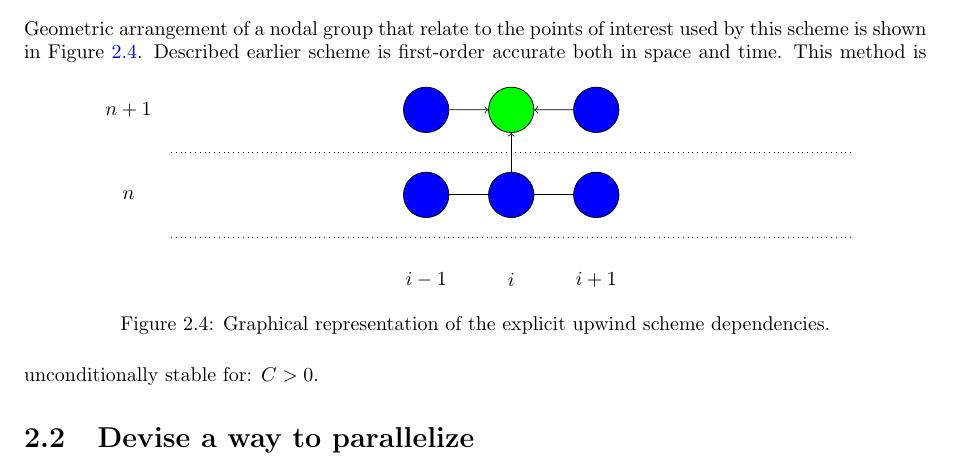
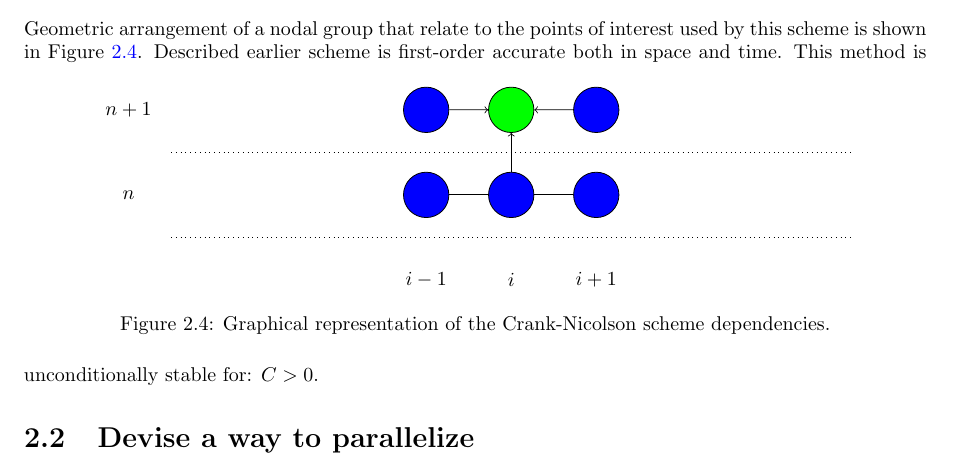
Before and after one commit to Nimelo/hpc-assignment, a LaTeX thesis (Documentation/document.tex, which reads Documentation/sections/crank-nicolson-analysis.tex): part of page 12 of 19, cut so that both start at the same text. Compiled offline with pdfLaTeX; TikZ figures are drawn from their code, not taken from saved files.

Commit message:
Small fixes

```diff
--- a/Documentation/sections/crank-nicolson-analysis.tex
+++ b/Documentation/sections/crank-nicolson-analysis.tex
@@ -68,7 +68,7 @@
 			\draw [->](i+1j+1) -- (ij+1);
 			\draw [->](i-1j+1) -- (ij+1);
 		\end{tikzpicture}
-		\caption{Graphical representation of the explicit upwind scheme dependencies.}
+		\caption{Graphical representation of the Crank-Nicolson scheme dependencies.}
 		\label{fig:stencil:crank-nicolson}
 	\end{figure}
 	Described earlier scheme is first-order accurate both in space and time. This method is unconditionally stable for: $C > 0$.
```
Also changed, not shown: Documentation/sections/crank-nicolson-analysis.tex (2 more changed lines).
